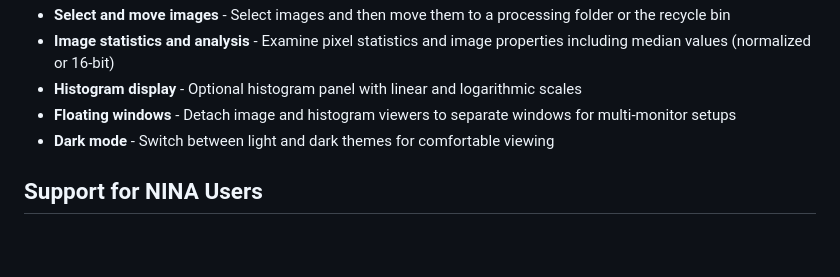
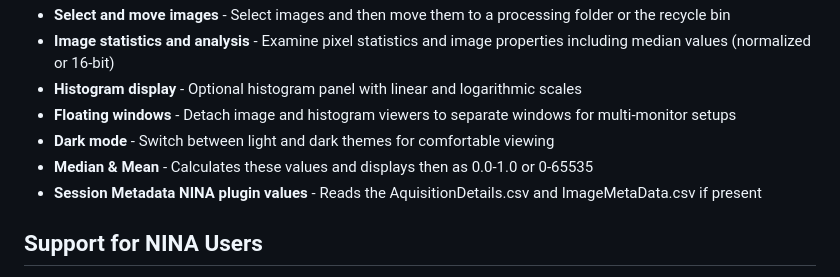
Before and after one commit to kfaubel/AstroImages, a Markdown page: README.md, the part around one of its changes. Rendered like a GitHub page; blank space fills up the shorter version.

Commit message:
Enhance README with image and feature updates
Added image and updated features in README.

```diff
--- a/README.md
+++ b/README.md
@@ -13,6 +15,8 @@ A modern WPF application for browsing and reviewing astronomical images and FITS
 - **Histogram display** - Optional histogram panel with linear and logarithmic scales
 - **Floating windows** - Detach image and histogram viewers to separate windows for multi-monitor setups
 - **Dark mode** - Switch between light and dark themes for comfortable viewing
+- **Median & Mean** - Calculates these values and displays then as 0.0-1.0 or 0-65535
+- **Session Metadata NINA plugin values** - Reads the AquisitionDetails.csv and ImageMetaData.csv if present
 
 ## Support for NINA Users
 
```
Also changed, not shown: other parts of README.md (+2 -0 lines).
